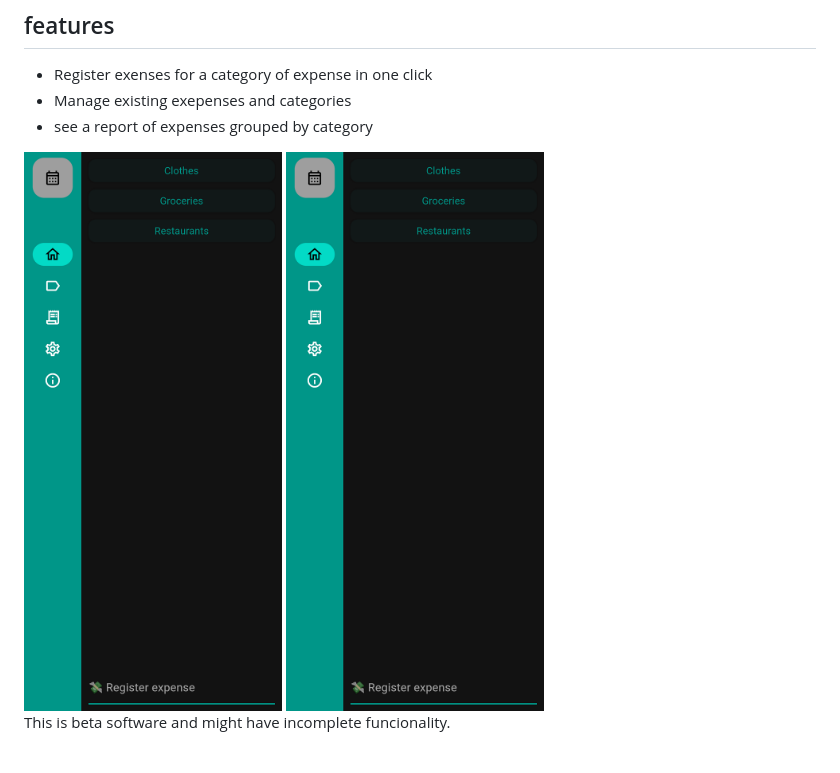
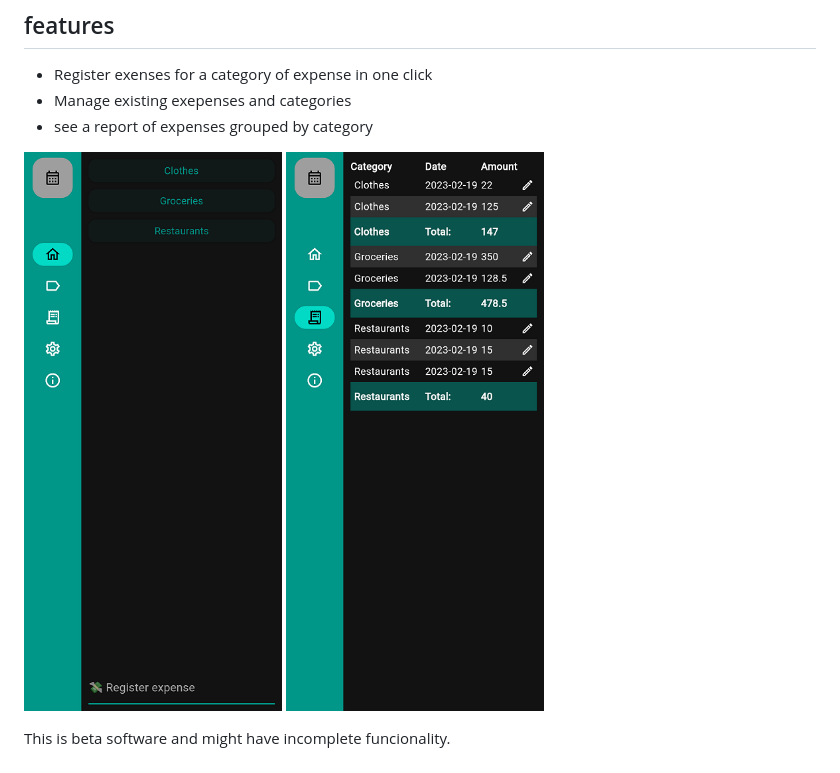
Before and after one commit to vicortez/spending-tracker, a Markdown page: README.md, the part around the change. Drawn GitHub-style; pictures changed too: docs_assets/spendingtracker_screenshot_main_page.png, docs_assets/spendingtracker_screenshot_spending_report.png.

```diff
--- a/README.md
+++ b/README.md
@@ -10,11 +10,9 @@ The project was created for me to use, but also to check out Flutter and Dart.
 - Manage existing exepenses and categories
 - see a report of expenses grouped by category
 
-<img src="docs_assets/spendingtracker_screenshot_main_page.png" alt="main screen" width="300">
-<img src="docs_assets/spendingtracker_screenshot_main_page.png" alt="spending report" width="300">
 
-<!-- ![main screen](docs_assets/spendingtracker_screenshot_main_page.png)
-![spending report](docs_assets/spendingtracker_screenshot_spending_report.png) -->
+![main screen](docs_assets/spendingtracker_screenshot_main_page.png)
+![spending report](docs_assets/spendingtracker_screenshot_spending_report.png)
 
 
 This is beta software and might have incomplete funcionality.
```
